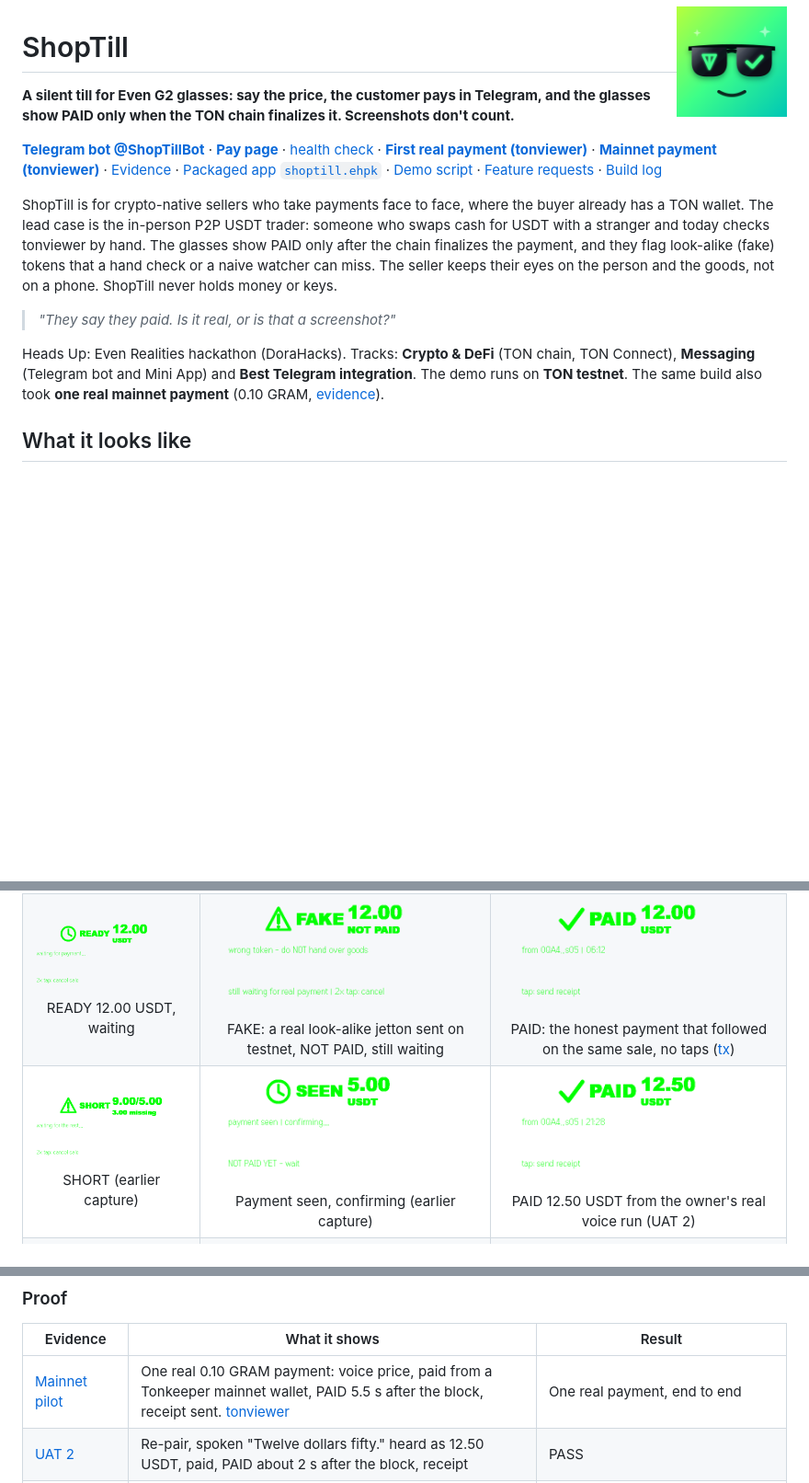
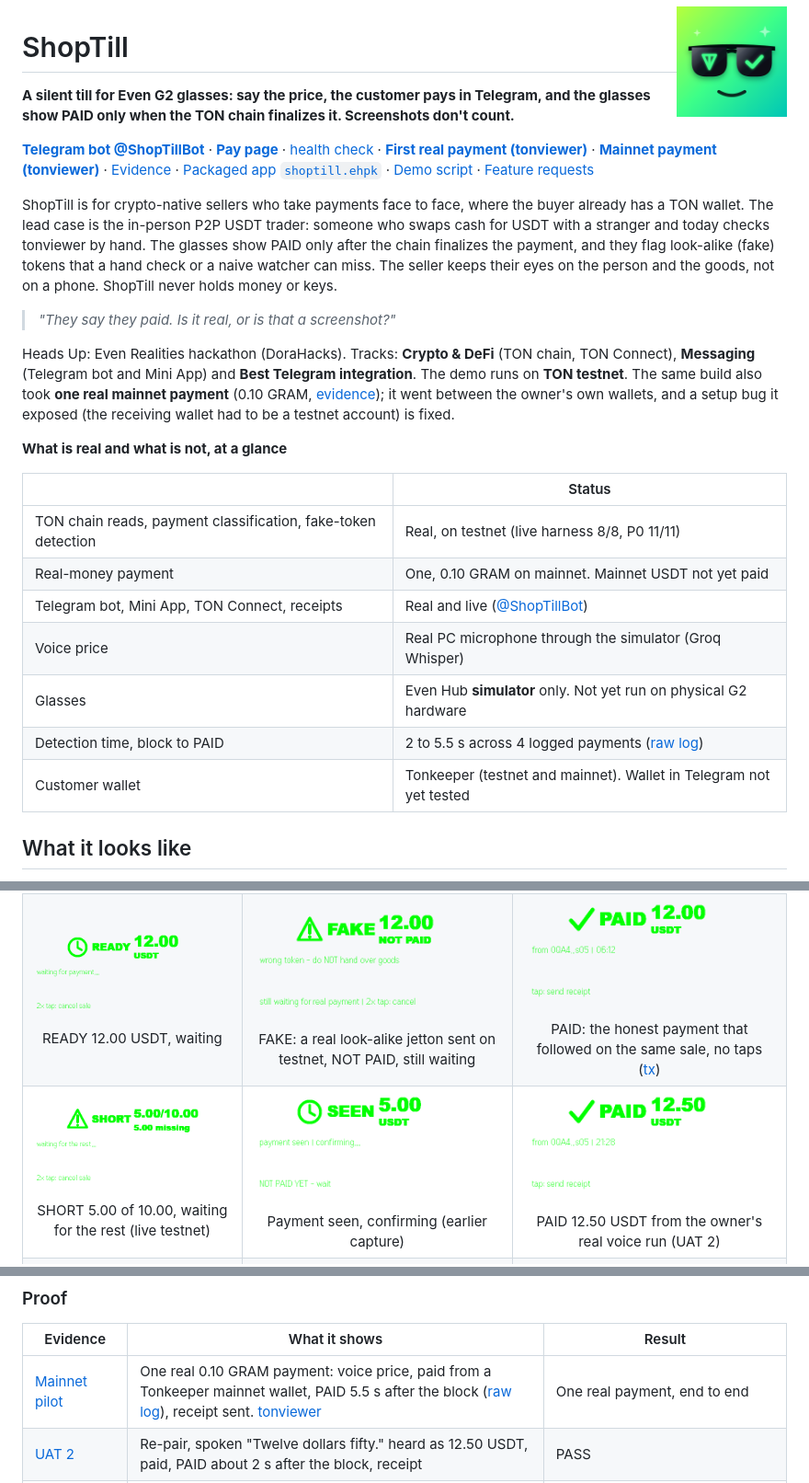
Before and after one commit to Techkeyy/shoptill, a Markdown page: README.md, 3 parts joined by grey strips. Shown at 92% size. GitHub-like rendering; pictures changed too: evidence/screens/short.png; blank space fills up the shorter version.

Commit message:
Judge pass: real-vs-simulated table, raw server log for latency, live SHORT capture, clearer mainnet pilot wording; build log kept local

```diff
--- a/README.md
+++ b/README.md
@@ -4,13 +4,25 @@
 
 **A silent till for Even G2 glasses: say the price, the customer pays in Telegram, and the glasses show PAID only when the TON chain finalizes it. Screenshots don't count.**
 
-**[Telegram bot @ShopTillBot](https://t.me/ShopTillBot)** · **[Pay page](https://shoptill.103-195-188-198.sslip.io)** · [health check](https://shoptill.103-195-188-198.sslip.io/healthz) · **[First real payment (tonviewer)](https://testnet.tonviewer.com/transaction/060c5dce548948be0a171a0f6002f40ae40987ae4293b1e2b45cc9d56efcaefc)** · **[Mainnet payment (tonviewer)](https://tonviewer.com/transaction/4549066d17326fa1c0cd98a5a7abf0a75f6b4db7c4737552c341c87269dc6332)** · [Evidence](evidence/) · [Packaged app `shoptill.ehpk`](shoptill.ehpk) · [Demo script](DEMO_SCRIPT.md) · [Feature requests](FEATURE_REQUESTS.md) · [Build log](docs/build-log.md)
+**[Telegram bot @ShopTillBot](https://t.me/ShopTillBot)** · **[Pay page](https://shoptill.103-195-188-198.sslip.io)** · [health check](https://shoptill.103-195-188-198.sslip.io/healthz) · **[First real payment (tonviewer)](https://testnet.tonviewer.com/transaction/060c5dce548948be0a171a0f6002f40ae40987ae4293b1e2b45cc9d56efcaefc)** · **[Mainnet payment (tonviewer)](https://tonviewer.com/transaction/4549066d17326fa1c0cd98a5a7abf0a75f6b4db7c4737552c341c87269dc6332)** · [Evidence](evidence/) · [Packaged app `shoptill.ehpk`](shoptill.ehpk) · [Demo script](DEMO_SCRIPT.md) · [Feature requests](FEATURE_REQUESTS.md)
 
 ShopTill is for crypto-native sellers who take payments face to face, where the buyer already has a TON wallet. The lead case is the in-person P2P USDT trader: someone who swaps cash for USDT with a stranger and today checks tonviewer by hand. The glasses show PAID only after the chain finalizes the payment, and they flag look-alike (fake) tokens that a hand check or a naive watcher can miss. The seller keeps their eyes on the person and the goods, not on a phone. ShopTill never holds money or keys.
 
 > *"They say they paid. Is it real, or is that a screenshot?"*
 
-Heads Up: Even Realities hackathon (DoraHacks). Tracks: **Crypto & DeFi** (TON chain, TON Connect), **Messaging** (Telegram bot and Mini App) and **Best Telegram integration**. The demo runs on **TON testnet**. The same build also took **one real mainnet payment** (0.10 GRAM, [evidence](evidence/mainnet-pilot.md)).
+Heads Up: Even Realities hackathon (DoraHacks). Tracks: **Crypto & DeFi** (TON chain, TON Connect), **Messaging** (Telegram bot and Mini App) and **Best Telegram integration**. The demo runs on **TON testnet**. The same build also took **one real mainnet payment** (0.10 GRAM, [evidence](evidence/mainnet-pilot.md)); it went between the owner's own wallets, and a setup bug it exposed (the receiving wallet had to be a testnet account) is fixed.
+
+**What is real and what is not, at a glance**
+
+| | Status |
+|---|---|
+| TON chain reads, payment classification, fake-token detection | Real, on testnet (live harness 8/8, P0 11/11) |
+| Real-money payment | One, 0.10 GRAM on mainnet. Mainnet USDT not yet paid |
+| Telegram bot, Mini App, TON Connect, receipts | Real and live ([@ShopTillBot](https://t.me/ShopTillBot)) |
+| Voice price | Real PC microphone through the simulator (Groq Whisper) |
+| Glasses | Even Hub **simulator** only. Not yet run on physical G2 hardware |
+| Detection time, block to PAID | 2 to 5.5 s across 4 logged payments ([raw log](evidence/server-log.txt)) |
+| Customer wallet | Tonkeeper (testnet and mainnet). Wallet in Telegram not yet tested |
 
 ## What it looks like
 
@@ -20,7 +32,7 @@ Real 576x288 glasses captures from the Even Hub simulator against the live testn
 |:--:|:--:|:--:|
 | <img src="evidence/screens/pair.png" width="260"><br>Pairing code to send to the bot | <img src="evidence/screens/idle.png" width="260"><br>"Say a price" | <img src="evidence/screens/preset.png" width="260"><br>Preset picker (swipe, no voice needed) |
 | <img src="evidence/screens/ready.png" width="260"><br>READY 12.00 USDT, waiting | <img src="evidence/screens/fake.png" width="260"><br>FAKE: a real look-alike jetton sent on testnet, NOT PAID, still waiting | <img src="evidence/screens/paid.png" width="260"><br>PAID: the honest payment that followed on the same sale, no taps ([tx](https://testnet.tonviewer.com/transaction/a58b9325f62d44dcabba9371ff43065204942a496dfdcfd6a5e8061992bde0ea)) |
-| <img src="evidence/screens/short.png" width="260"><br>SHORT (earlier capture) | <img src="evidence/screens/confirming.png" width="260"><br>Payment seen, confirming (earlier capture) | <img src="evidence/screens/uat2-paid.png" width="260"><br>PAID 12.50 USDT from the owner's real voice run (UAT 2) |
+| <img src="evidence/screens/short.png" width="260"><br>SHORT 5.00 of 10.00, waiting for the rest (live testnet) | <img src="evidence/screens/confirming.png" width="260"><br>Payment seen, confirming (earlier capture) | <img src="evidence/screens/uat2-paid.png" width="260"><br>PAID 12.50 USDT from the owner's real voice run (UAT 2) |
 | <img src="evidence/screens/mainnet-paid.png" width="260"><br>PAID 0.10 GRAM on mainnet (pilot) | <img src="evidence/screens/tg-help-and-menu.png" width="260"><br>The bot's /help and the seller button menu (Telegram Desktop) | <img src="evidence/screens/tg-receipt.png" width="260"><br>Receipt in Telegram with the mainnet tonviewer card |
 
 ## Why this exists
@@ -191,7 +203,7 @@ Most "did they pay" tools watch for an incoming amount. On TON, anyone can send
 
 | Evidence | What it shows | Result |
 |---|---|---|
-| [Mainnet pilot](evidence/mainnet-pilot.md) | One real 0.10 GRAM payment: voice price, paid from a Tonkeeper mainnet wallet, PAID 5.5 s after the block, receipt sent. [tonviewer](https://tonviewer.com/transaction/4549066d17326fa1c0cd98a5a7abf0a75f6b4db7c4737552c341c87269dc6332) | One real payment, end to end |
+| [Mainnet pilot](evidence/mainnet-pilot.md) | One real 0.10 GRAM payment: voice price, paid from a Tonkeeper mainnet wallet, PAID 5.5 s after the block ([raw log](evidence/server-log.txt)), receipt sent. [tonviewer](https://tonviewer.com/transaction/4549066d17326fa1c0cd98a5a7abf0a75f6b4db7c4737552c341c87269dc6332) | One real payment, end to end |
 | [UAT 2](evidence/uat-2-repair-voice-pay.md) | Re-pair, spoken "Twelve dollars fifty." heard as 12.50 USDT, paid, PAID about 2 s after the block, receipt | PASS |
 | [UAT 1](evidence/uat-1-first-payment.md) | Owner paid 12 test USDT from Tonkeeper testnet through the Mini App; PAID and a Telegram receipt. [tx](https://testnet.tonviewer.com/transaction/060c5dce548948be0a171a0f6002f40ae40987ae4293b1e2b45cc9d56efcaefc) | PASS |
 | [Live edge states](evidence/live-states.md) | The real server service against real testnet, 8 cases, each with a transaction link | **8/8** |
```
Also changed, not shown: other parts of README.md (+2 -2 lines), DEMO_SCRIPT.md (+2 -2 lines), FEATURE_REQUESTS.md (+1 -1 lines), docs/build-log.md (deleted, +0 -172 lines), 2 other files.
